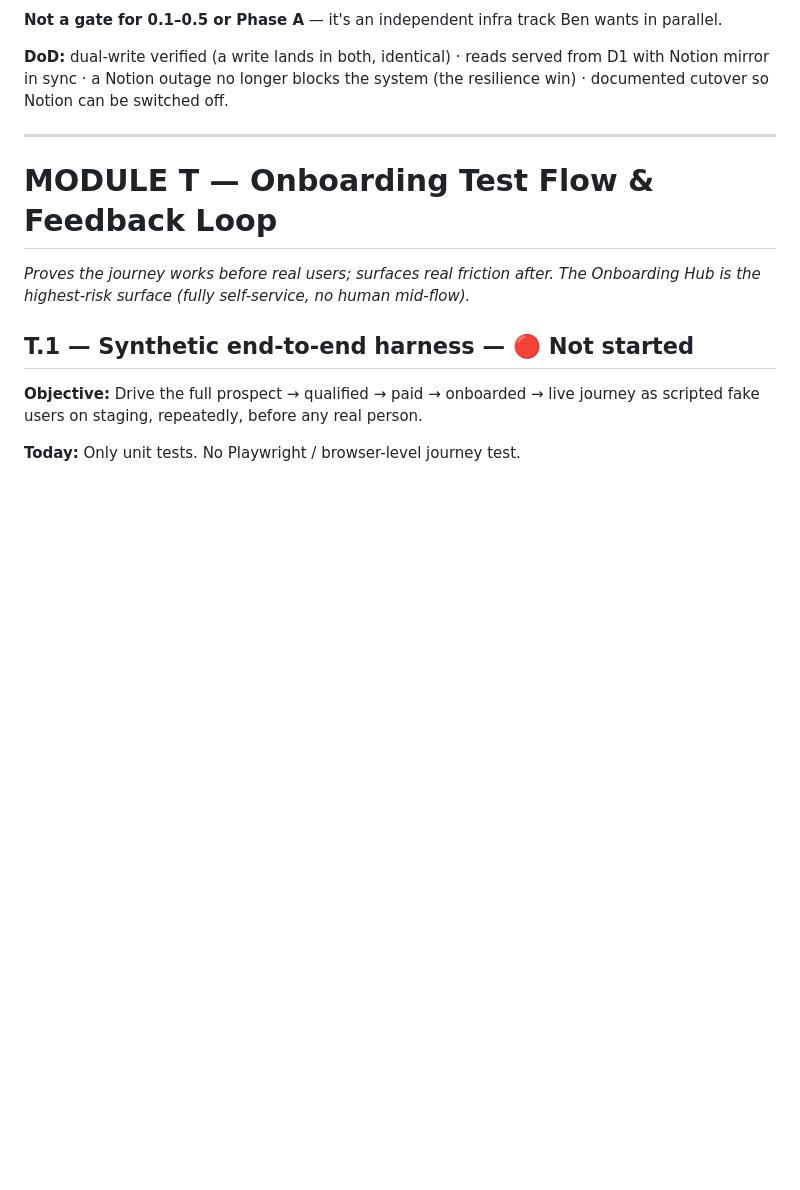
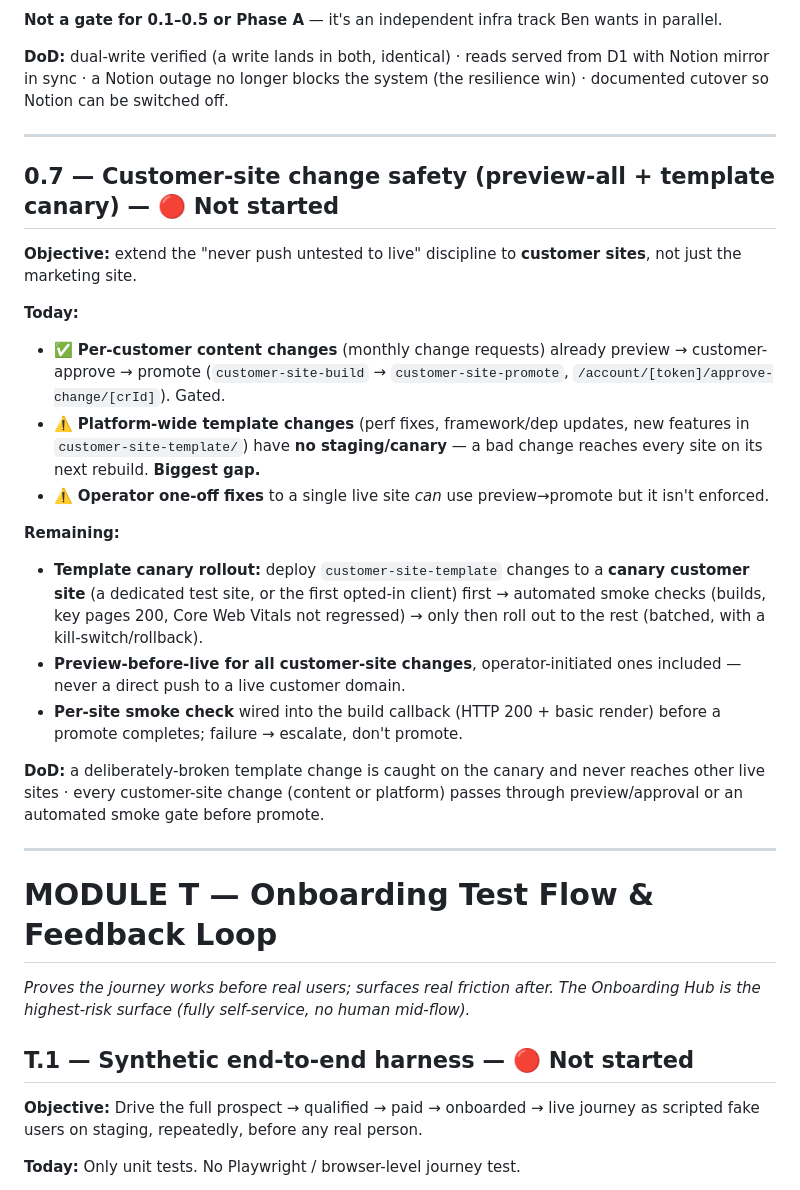
Before and after one commit to pandemonium-software-Ltd/pandemonium-software-website, a Markdown page: docs/MASTER-PLAN.md, the part around the change. GitHub-like rendering; blank space fills up the shorter version.

Commit message:
docs(0.7): add customer-site change safety (preview-all + template canary)
Captures the gap: per-customer change requests are preview→approve→promote
gated, but platform-wide customer-site-template changes have no staging/
canary rollout. Adds canary + per-site smoke-gate workstream.

Co-Authored-By: Claude Opus 4.8 <noreply@anthropic.com>

```diff
--- a/docs/MASTER-PLAN.md
+++ b/docs/MASTER-PLAN.md
@@ -304,6 +304,37 @@ so this serves both 0.5 resilience and saleability.
 **DoD:** dual-write verified (a write lands in both, identical) · reads served from D1 with
 Notion mirror in sync · a Notion outage no longer blocks the system (the resilience win) ·
 documented cutover so Notion can be switched off.
+
+---
+
+## 0.7 — Customer-site change safety (preview-all + template canary) — 🔴 Not started
+
+**Objective:** extend the "never push untested to live" discipline to **customer
+sites**, not just the marketing site.
+
+**Today:**
+- ✅ **Per-customer content changes** (monthly change requests) already preview →
+  customer-approve → promote (`customer-site-build` → `customer-site-promote`,
+  `/account/[token]/approve-change/[crId]`). Gated.
+- ⚠️ **Platform-wide template changes** (perf fixes, framework/dep updates, new
+  features in `customer-site-template/`) have **no staging/canary** — a bad change
+  reaches every site on its next rebuild. **Biggest gap.**
+- ⚠️ **Operator one-off fixes** to a single live site *can* use preview→promote but
+  it isn't enforced.
+
+**Remaining:**
+- **Template canary rollout:** deploy `customer-site-template` changes to a
+  **canary customer site** (a dedicated test site, or the first opted-in client)
+  first → automated smoke checks (builds, key pages 200, Core Web Vitals not
+  regressed) → only then roll out to the rest (batched, with a kill-switch/rollback).
+- **Preview-before-live for all customer-site changes**, operator-initiated ones
+  included — never a direct push to a live customer domain.
+- **Per-site smoke check** wired into the build callback (HTTP 200 + basic render)
+  before a promote completes; failure → escalate, don't promote.
+
+**DoD:** a deliberately-broken template change is caught on the canary and never
+reaches other live sites · every customer-site change (content or platform) passes
+through preview/approval or an automated smoke gate before promote.
 
 ---
 
```
